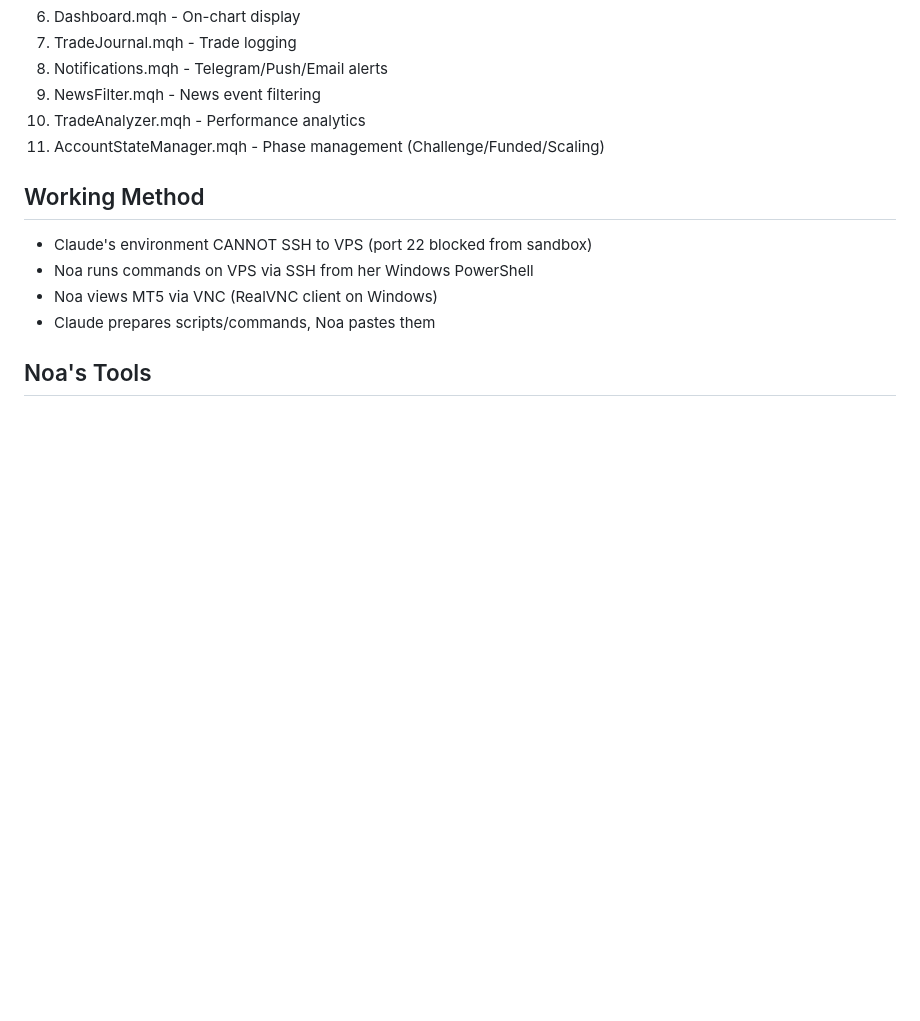
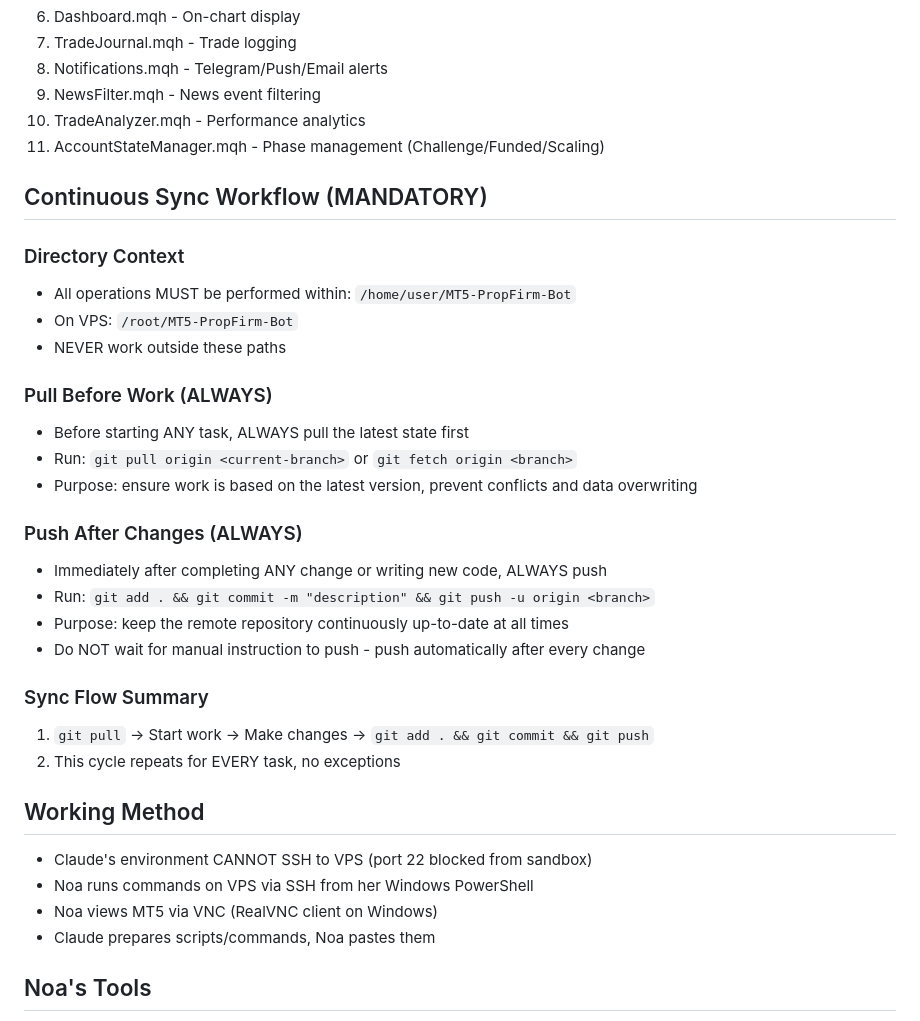
Before and after one commit to motitap-dotcom/MT5-PropFirm-Bot, a Markdown page: CLAUDE.md, the part around the change. Drawn GitHub-style; blank space fills up the shorter version.

Commit message:
Add continuous sync workflow to CLAUDE.md
Establishes mandatory pull-before-work and push-after-changes
procedure to keep the repository always up-to-date and prevent
conflicts or data loss.

https://claude.ai/code/session_01KpmZ9gmPUMbT6naBg5Kbhy

```diff
--- a/CLAUDE.md
+++ b/CLAUDE.md
@@ -88,6 +88,27 @@
 10. TradeAnalyzer.mqh - Performance analytics
 11. AccountStateManager.mqh - Phase management (Challenge/Funded/Scaling)
 
+## Continuous Sync Workflow (MANDATORY)
+### Directory Context
+- All operations MUST be performed within: `/home/user/MT5-PropFirm-Bot`
+- On VPS: `/root/MT5-PropFirm-Bot`
+- NEVER work outside these paths
+
+### Pull Before Work (ALWAYS)
+- Before starting ANY task, ALWAYS pull the latest state first
+- Run: `git pull origin <current-branch>` or `git fetch origin <branch>`
+- Purpose: ensure work is based on the latest version, prevent conflicts and data overwriting
+
+### Push After Changes (ALWAYS)
+- Immediately after completing ANY change or writing new code, ALWAYS push
+- Run: `git add . && git commit -m "description" && git push -u origin <branch>`
+- Purpose: keep the remote repository continuously up-to-date at all times
+- Do NOT wait for manual instruction to push - push automatically after every change
+
+### Sync Flow Summary
+1. `git pull` → Start work → Make changes → `git add . && git commit && git push`
+2. This cycle repeats for EVERY task, no exceptions
+
 ## Working Method
 - Claude's environment CANNOT SSH to VPS (port 22 blocked from sandbox)
 - Noa runs commands on VPS via SSH from her Windows PowerShell
```
